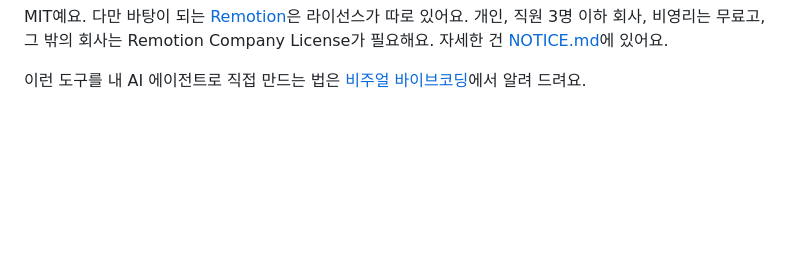
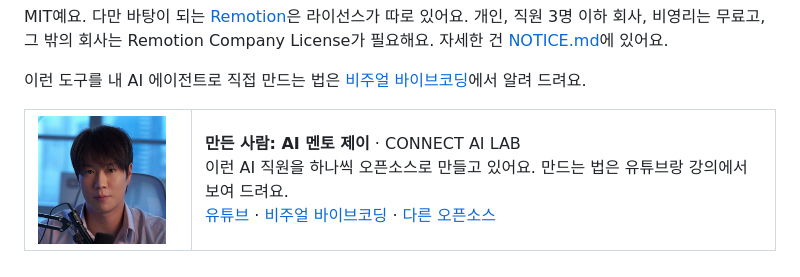
Before and after one commit to wonseokjung/connect-ai-motion, a Markdown page: README.ko.md, the part around one of its changes. Rendered like a GitHub page; pictures changed too: docs/brand/jay.jpg (added); blank space fills up the shorter version.

Commit message:
README: Jay banner on top + made-by block (11/24 Jay)

```diff
--- a/README.ko.md
+++ b/README.ko.md
@@ -60,3 +62,10 @@ npx connect-ai-motion my-script.md  # 내 대본으로, 한 줄에 장면 하나
 MIT예요. 다만 바탕이 되는 [Remotion](https://www.remotion.dev)은 라이선스가 따로 있어요. 개인, 직원 3명 이하 회사, 비영리는 무료고, 그 밖의 회사는 Remotion Company License가 필요해요. 자세한 건 [NOTICE.md](NOTICE.md)에 있어요.
 
 이런 도구를 내 AI 에이전트로 직접 만드는 법은 [비주얼 바이브코딩](https://www.aicitybuilders.com/vibecoding)에서 알려 드려요.
+
+<table><tr>
+<td width="140" valign="top"><img src="docs/brand/jay.jpg" width="128" alt="AI 멘토 제이"></td>
+<td valign="top"><b>만든 사람: AI 멘토 제이</b> · CONNECT AI LAB<br>
+이런 AI 직원을 하나씩 오픈소스로 만들고 있어요. 만드는 법은 유튜브랑 강의에서 보여 드려요.<br>
+<a href="https://www.youtube.com/@CONNECT-AI-LAB">유튜브</a> · <a href="https://www.aicitybuilders.com/vibecoding">비주얼 바이브코딩</a> · <a href="https://github.com/wonseokjung">다른 오픈소스</a></td>
+</tr></table>
```
Also changed, not shown: other parts of README.ko.md (+2 -0 lines), README.md (+9 -0 lines), docs/brand/banner.jpg (added), docs/brand/social-preview.jpg (added).
